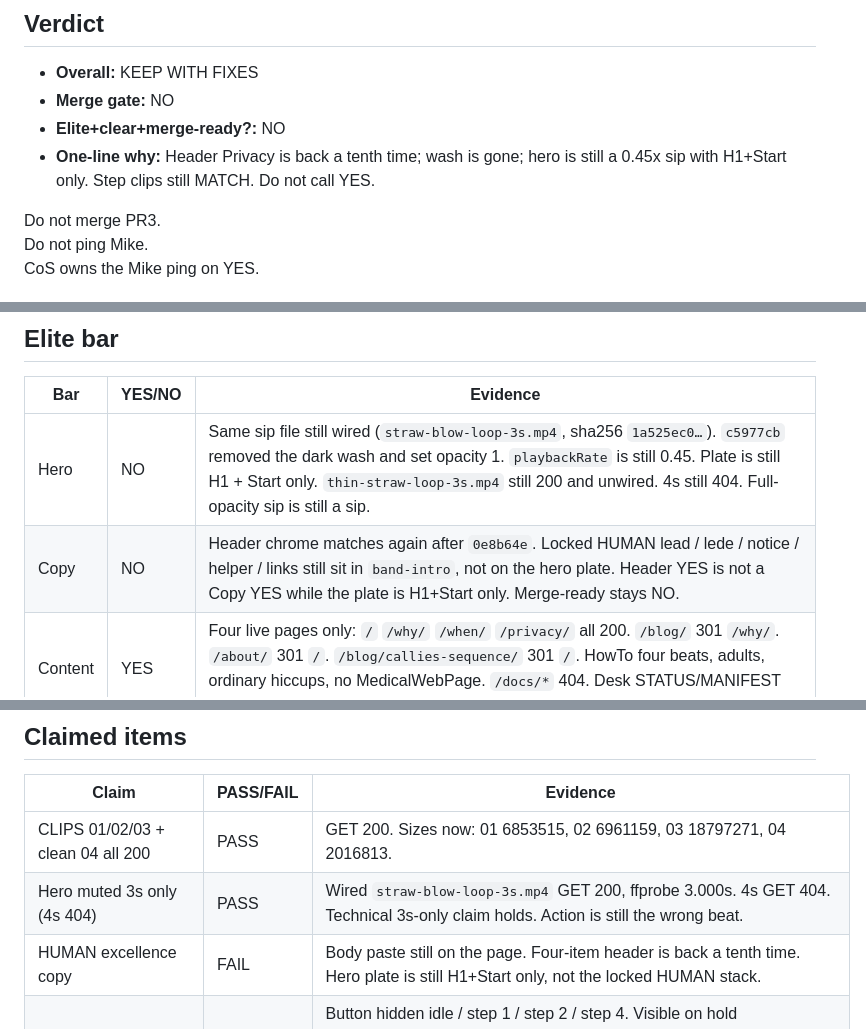
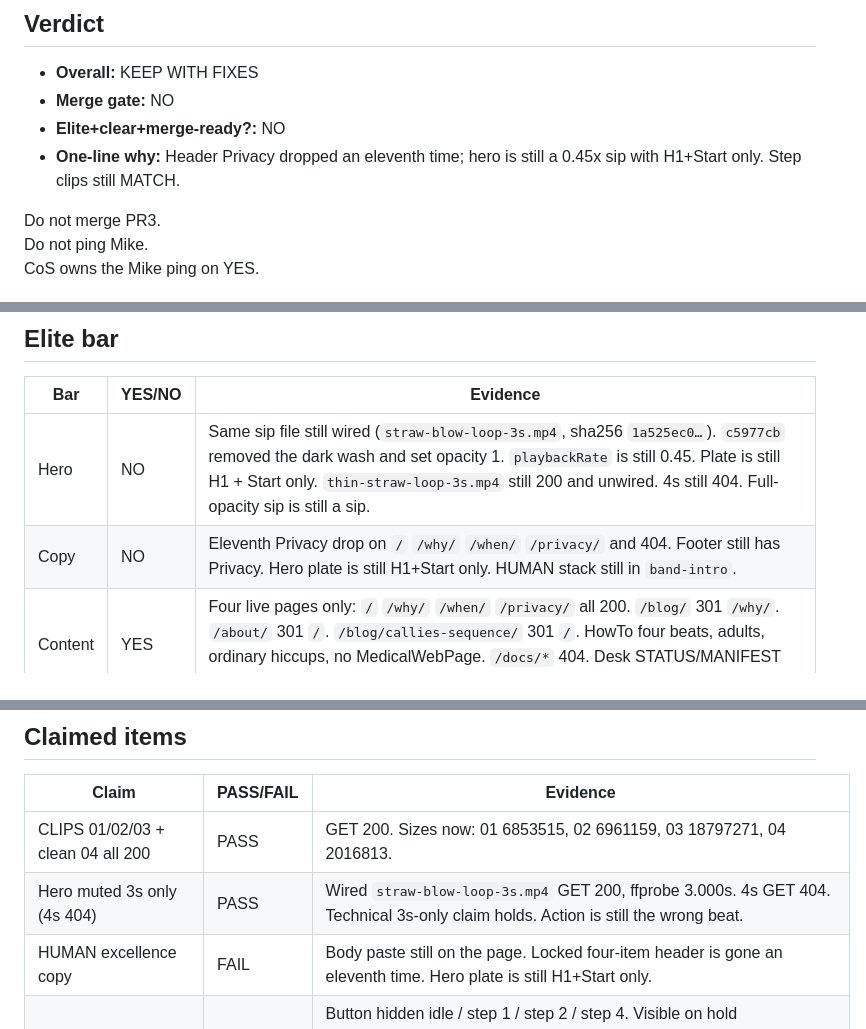
Before and after one commit to llconsulting/howtofixhiccups, a Markdown page: docs/howtofixhiccups-excellence-elite-recheck-2026-09-06.md, 3 parts joined by grey strips. Drawn GitHub-style.

```diff
--- a/docs/howtofixhiccups-excellence-elite-recheck-2026-09-06.md
+++ b/docs/howtofixhiccups-excellence-elite-recheck-2026-09-06.md
@@ -43,7 +44,7 @@ Parent mirror: `/workspace/louislynn-os/hiccups-site/howtofixhiccups-excellence-
 - **Overall:** KEEP WITH FIXES
 - **Merge gate:** NO
 - **Elite+clear+merge-ready?:** NO
-- **One-line why:** Header Privacy is back a tenth time; wash is gone; hero is still a 0.45x sip with H1+Start only. Step clips still MATCH. Do not call YES.
+- **One-line why:** Header Privacy dropped an eleventh time; hero is still a 0.45x sip with H1+Start only. Step clips still MATCH.
 
 Do not merge PR3.
 Do not ping Mike.
@@ -56,7 +57,7 @@ CoS owns the Mike ping on YES.
 | Bar | YES/NO | Evidence |
 | --- | --- | --- |
 | Hero | NO | Same sip file still wired (`straw-blow-loop-3s.mp4`, sha256 `1a525ec0…`). `c5977cb` removed the dark wash and set opacity 1. `playbackRate` is still 0.45. Plate is still H1 + Start only. `thin-straw-loop-3s.mp4` still 200 and unwired. 4s still 404. Full-opacity sip is still a sip. |
-| Copy | NO | Header chrome matches again after `0e8b64e`. Locked HUMAN lead / lede / notice / helper / links still sit in `band-intro`, not on the hero plate. Header YES is not a Copy YES while the plate is H1+Start only. Merge-ready stays NO. |
+| Copy | NO | Eleventh Privacy drop on `/` `/why/` `/when/` `/privacy/` and 404. Footer still has Privacy. Hero plate is still H1+Start only. HUMAN stack still in `band-intro`. |
 | Content | YES | Four live pages only: `/` `/why/` `/when/` `/privacy/` all 200. `/blog/` 301 `/why/`. `/about/` 301 `/`. `/blog/callies-sequence/` 301 `/`. HowTo four beats, adults, ordinary hiccups, no MedicalWebPage. `/docs/*` 404. Desk STATUS/MANIFEST 404. |
 | Motion | YES | CDP file-per-step MATCH. 01 breath+swallow 9.041667s. 02 second breath+swallow 9.041667s. 03 hold 30.083333s against 30s UI, no loop. 04 thin-straw 8.041667s (official lean remint; loops under the 10s UI). Hero 3s clean, not the 4s morph. Sampled frames show swallow on 01/02, still hold on 03, pursed thin-straw on 04. |
 
@@ -68,7 +69,7 @@ CoS owns the Mike ping on YES.
 | --- | --- | --- |
 | CLIPS 01/02/03 + clean 04 all 200 | PASS | GET 200. Sizes now: 01 6853515, 02 6961159, 03 18797271, 04 2016813. |
 | Hero muted 3s only (4s 404) | PASS | Wired `straw-blow-loop-3s.mp4` GET 200, ffprobe 3.000s. 4s GET 404. Technical 3s-only claim holds. Action is still the wrong beat. |
-| HUMAN excellence copy | FAIL | Body paste still on the page. Four-item header is back a tenth time. Hero plate is still H1+Start only, not the locked HUMAN stack. |
+| HUMAN excellence copy | FAIL | Body paste still on the page. Locked four-item header is gone an eleventh time. Hero plate is still H1+Start only. |
 | Exp1 Copy link intact (writes howtofixhiccups.com; Share-on-hold only) | PASS | Button hidden idle / step 1 / step 2 / step 4. Visible on hold (`shareHidden:false`, label `Copy link`). `SHARE_URL = "https://howtofixhiccups.com/"`. `copyLink: true` only on hold. No hero Share. Headless CDP clipboard read blocked (`NotAllowedError` / document not focused), so the write was not proven in this headless session. Code path and hold-only UI are live. Screenshot: `/opt/cursor/artifacts/screenshots/preview_hold_copy_link.webp`. |
 | no Callie | PASS | Grep of live `/` `/why/` `/when/` `/privacy/` HTML: 0 Callie. Visible chrome is `howtofixhiccups` / `the method`. `/blog/callies-sequence/` 301 home. `/README.md` 404. |
 | step-faithful v2 (01-04 + 3s hero) | PASS | See motion table and CDP srcs below. |
```
Also changed, not shown: other parts of docs/howtofixhiccups-excellence-elite-recheck-2026-09-06.md (+23 -4 lines).
